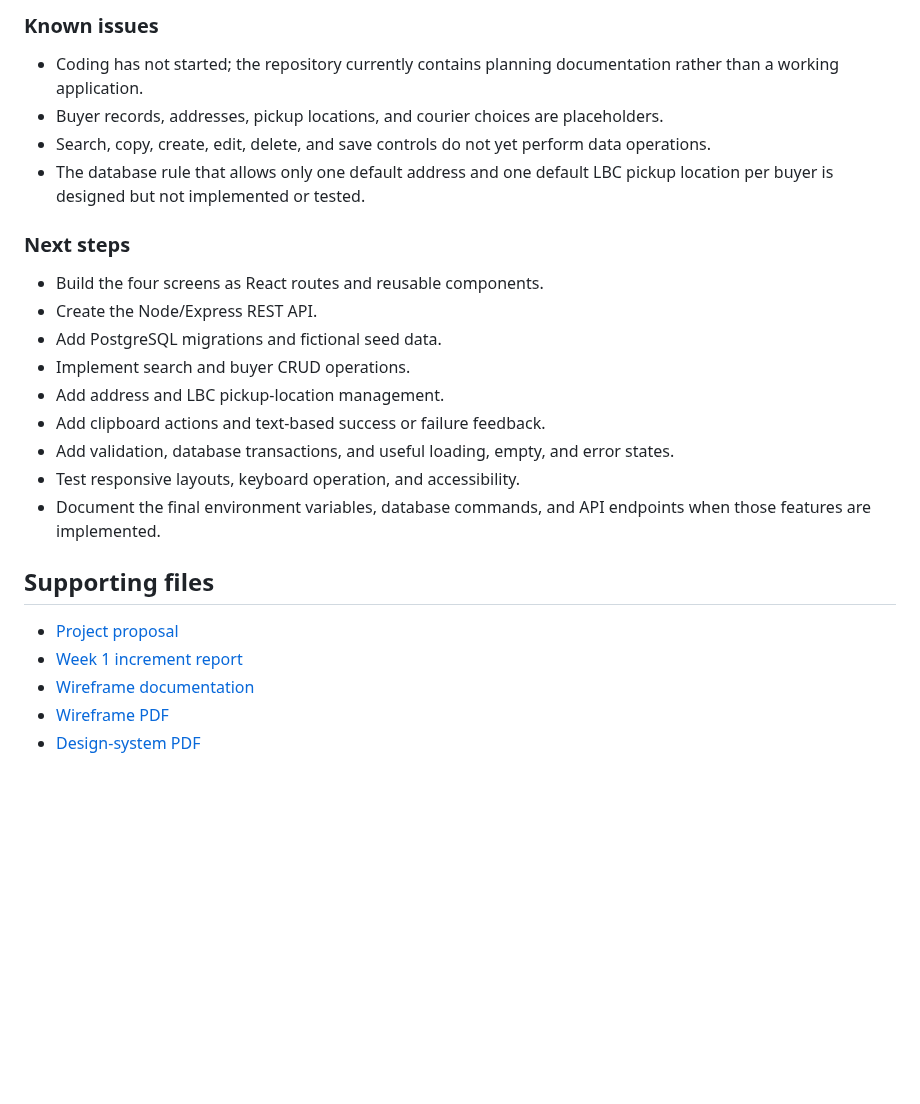
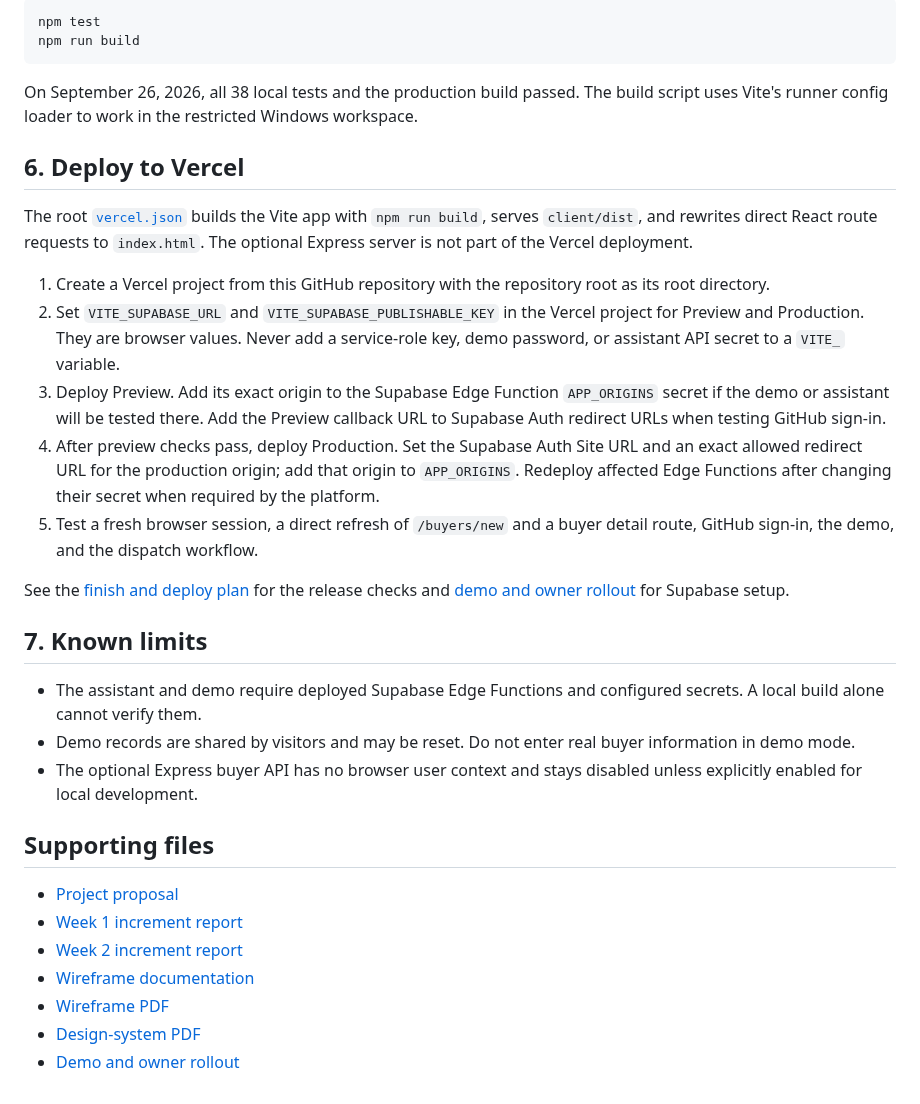
Before and after one commit to H1R0000/District-Wheels-Dispatch-Directory, a Markdown page: README.md, the part around one of its changes. Drawn GitHub-style; blank space fills up the shorter version.

````diff
--- a/README.md
+++ b/README.md
@@ -103,27 +100,35 @@ DCW_Dispatch_Directory/
 
-### Known issues
+```bash
+npm test
+npm run build
+```
 
-- Coding has not started; the repository currently contains planning documentation rather than a working application.
-- Buyer records, addresses, pickup locations, and courier choices are placeholders.
-- Search, copy, create, edit, delete, and save controls do not yet perform data operations.
-- The database rule that allows only one default address and one default LBC pickup location per buyer is designed but not implemented or tested.
+On September 26, 2026, all 38 local tests and the production build passed. The build script uses Vite's runner config loader to work in the restricted Windows workspace.
 
-### Next steps
+## 6. Deploy to Vercel
 
-- Build the four screens as React routes and reusable components.
-- Create the Node/Express REST API.
-- Add PostgreSQL migrations and fictional seed data.
-- Implement search and buyer CRUD operations.
-- Add address and LBC pickup-location management.
-- Add clipboard actions and text-based success or failure feedback.
-- Add validation, database transactions, and useful loading, empty, and error states.
-- Test responsive layouts, keyboard operation, and accessibility.
-- Document the final environment variables, database commands, and API endpoints when those features are implemented.
+The root [`vercel.json`](vercel.json) builds the Vite app with `npm run build`, serves `client/dist`, and rewrites direct React route requests to `index.html`. The optional Express server is not part of the Vercel deployment.
+
+1. Create a Vercel project from this GitHub repository with the repository root as its root directory.
+2. Set `VITE_SUPABASE_URL` and `VITE_SUPABASE_PUBLISHABLE_KEY` in the Vercel project for Preview and Production. They are browser values. Never add a service-role key, demo password, or assistant API secret to a `VITE_` variable.
+3. Deploy Preview. Add its exact origin to the Supabase Edge Function `APP_ORIGINS` secret if the demo or assistant will be tested there. Add the Preview callback URL to Supabase Auth redirect URLs when testing GitHub sign-in.
+4. After preview checks pass, deploy Production. Set the Supabase Auth Site URL and an exact allowed redirect URL for the production origin; add that origin to `APP_ORIGINS`. Redeploy affected Edge Functions after changing their secret when required by the platform.
+5. Test a fresh browser session, a direct refresh of `/buyers/new` and a buyer detail route, GitHub sign-in, the demo, and the dispatch workflow.
+
+See the [finish and deploy plan](docs/finish-and-vercel-plan.md) for the release checks and [demo and owner rollout](docs/demo-owner-rollout.md) for Supabase setup.
+
+## 7. Known limits
+
+- The assistant and demo require deployed Supabase Edge Functions and configured secrets. A local build alone cannot verify them.
+- Demo records are shared by visitors and may be reset. Do not enter real buyer information in demo mode.
+- The optional Express buyer API has no browser user context and stays disabled unless explicitly enabled for local development.
 
 ## Supporting files
 
 - [Project proposal](docs/proposal.md)
 - [Week 1 increment report](docs/week-1-increment-report.md)
+- [Week 2 increment report](REPORT_2.md)
 - [Wireframe documentation](docs/wireframes.md)
 - [Wireframe PDF](docs/pdf/District-Wheels-Wireframes.pdf)
 - [Design-system PDF](docs/pdf/District-Wheels-Design-System.pdf)
+- [Demo and owner rollout](docs/demo-owner-rollout.md)
````
Also changed, not shown: other parts of README.md (+59 -62 lines), docs/demo-owner-rollout.md (added, +29 -0 lines), docs/finish-and-vercel-plan.md (added, +50 -0 lines), docs/proposal.md (+22 -62 lines), docs/screenshots/directory-desktop.png (added), docs/screenshots/directory-mobile.png (added), 5 other files.
